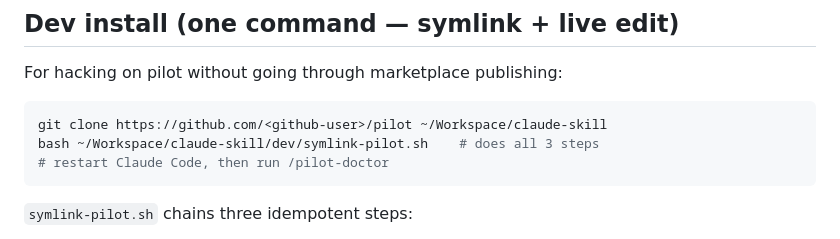
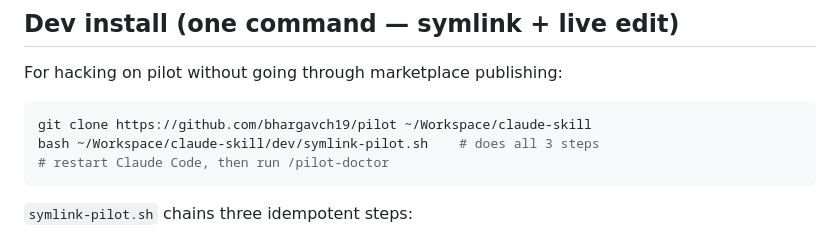
Before and after one commit to bhargavch19/pilot, a Markdown page: README.md, the part around one of its changes. GitHub-like rendering.

Commit message:
docs: set marketplace handle to bhargavch19

````diff
--- a/README.md
+++ b/README.md
@@ -70,7 +70,7 @@ Verify with `/pilot-doctor` in any session.
 For hacking on pilot without going through marketplace publishing:
 
 ```bash
-git clone https://github.com/<github-user>/pilot ~/Workspace/claude-skill
+git clone https://github.com/bhargavch19/pilot ~/Workspace/claude-skill
 bash ~/Workspace/claude-skill/dev/symlink-pilot.sh    # does all 3 steps
 # restart Claude Code, then run /pilot-doctor
 ```
````
Also changed, not shown: other parts of README.md (+2 -2 lines).
